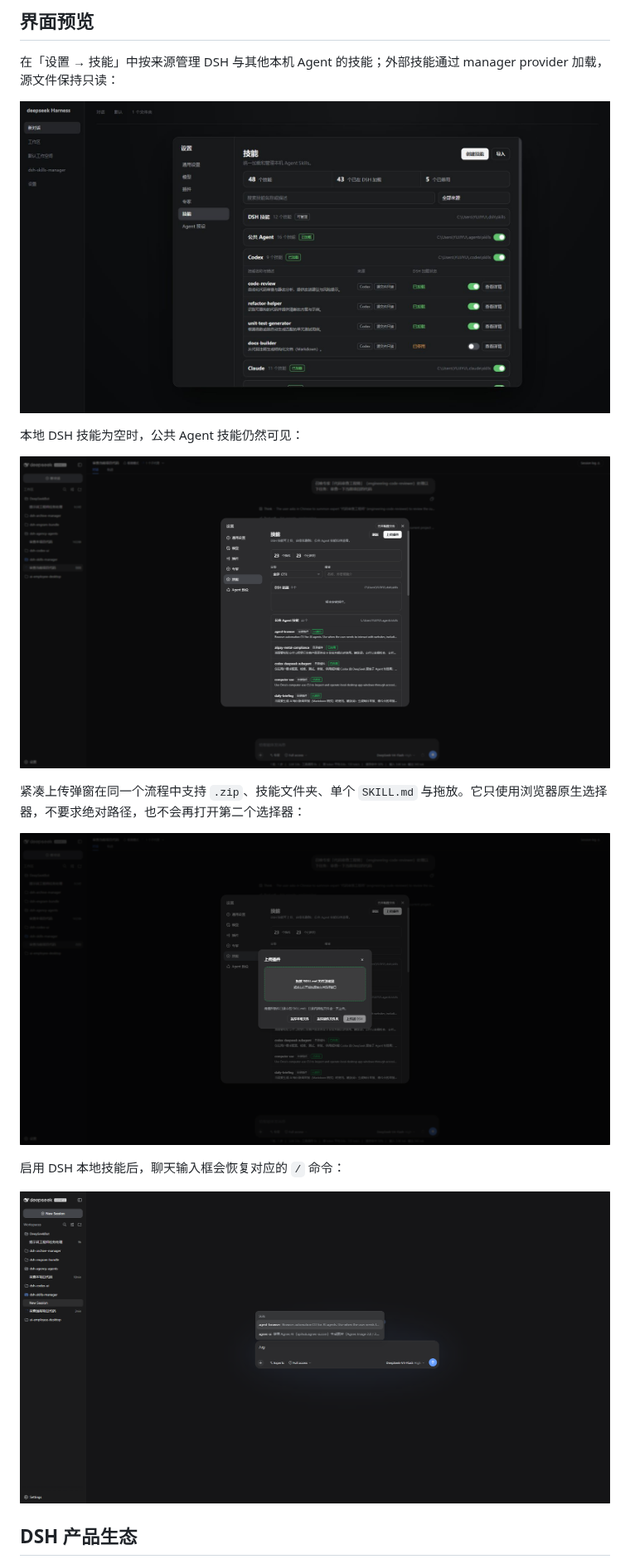
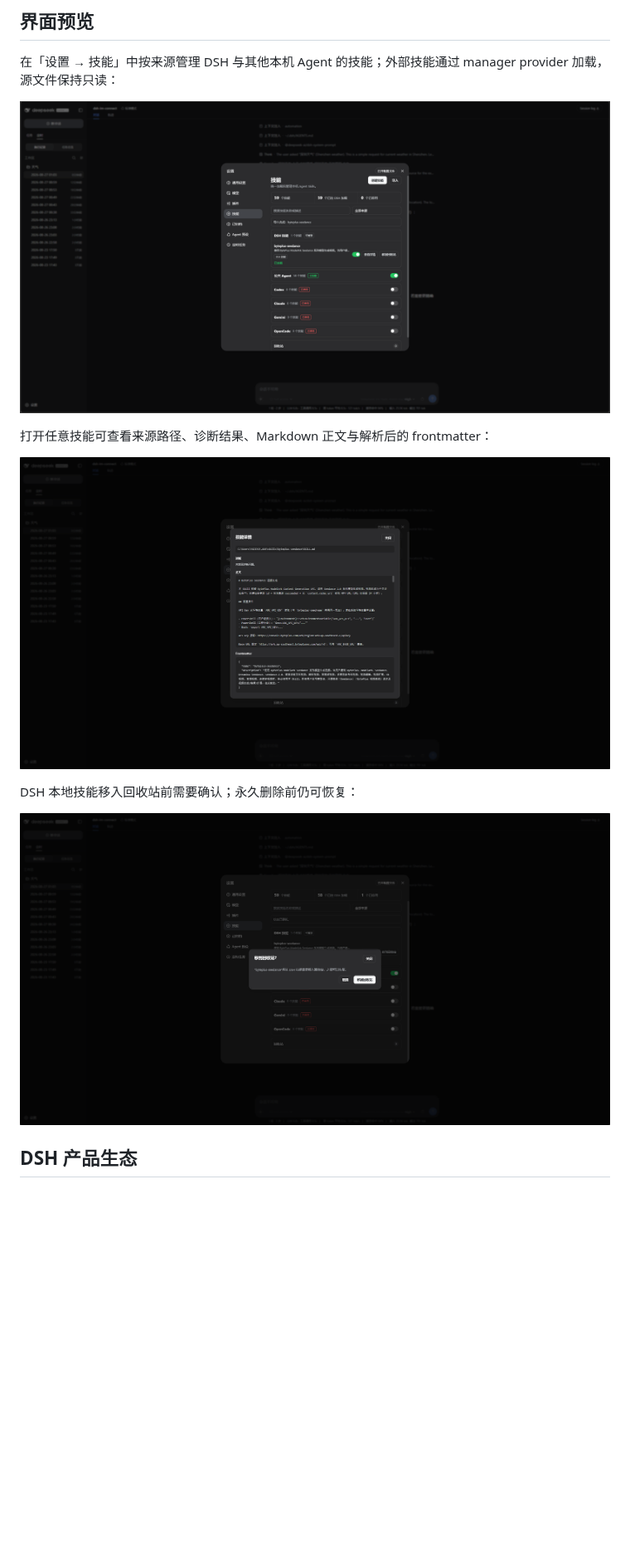
Before and after one commit to MichengAI/dsh-skills-manager, a Markdown page: README.zh-CN.md, the part around one of its changes. Shown at 83% size. GitHub-like rendering; pictures changed too: assets/screenshots/delete-plugin.png, assets/screenshots/skill-detail.png (added), assets/screenshots/skills-manager-v2-preview.png; blank space fills up the shorter version.

```diff
--- a/README.zh-CN.md
+++ b/README.zh-CN.md
@@ -34,17 +34,13 @@
 
 ![按来源管理技能的设置页面](assets/screenshots/skills-manager-v2-preview.png)
 
-本地 DSH 技能为空时，公共 Agent 技能仍然可见：
+打开任意技能可查看来源路径、诊断结果、Markdown 正文与解析后的 frontmatter：
 
-![未安装本地技能时仍可查看公共 Agent 技能](assets/screenshots/skills-public.png)
+![技能正文与诊断详情](assets/screenshots/skill-detail.png)
 
-紧凑上传弹窗在同一个流程中支持 `.zip`、技能文件夹、单个 `SKILL.md` 与拖放。它只使用浏览器原生选择器，不要求绝对路径，也不会再打开第二个选择器：
+DSH 本地技能移入回收站前需要确认；永久删除前仍可恢复：
 
-![上传插件弹窗](assets/screenshots/upload-plugin.png)
-
-启用 DSH 本地技能后，聊天输入框会恢复对应的 `/` 命令：
-
-![启用本地技能后的斜杠命令](assets/screenshots/slash-command.png)
+![移到回收站确认框](assets/screenshots/delete-plugin.png)
 
 ## DSH 产品生态
 
```
Also changed, not shown: other parts of README.zh-CN.md (+0 -2 lines), README.md (+4 -10 lines), docs/02-产品与业务/01-使用说明.md (+18 -26 lines).
